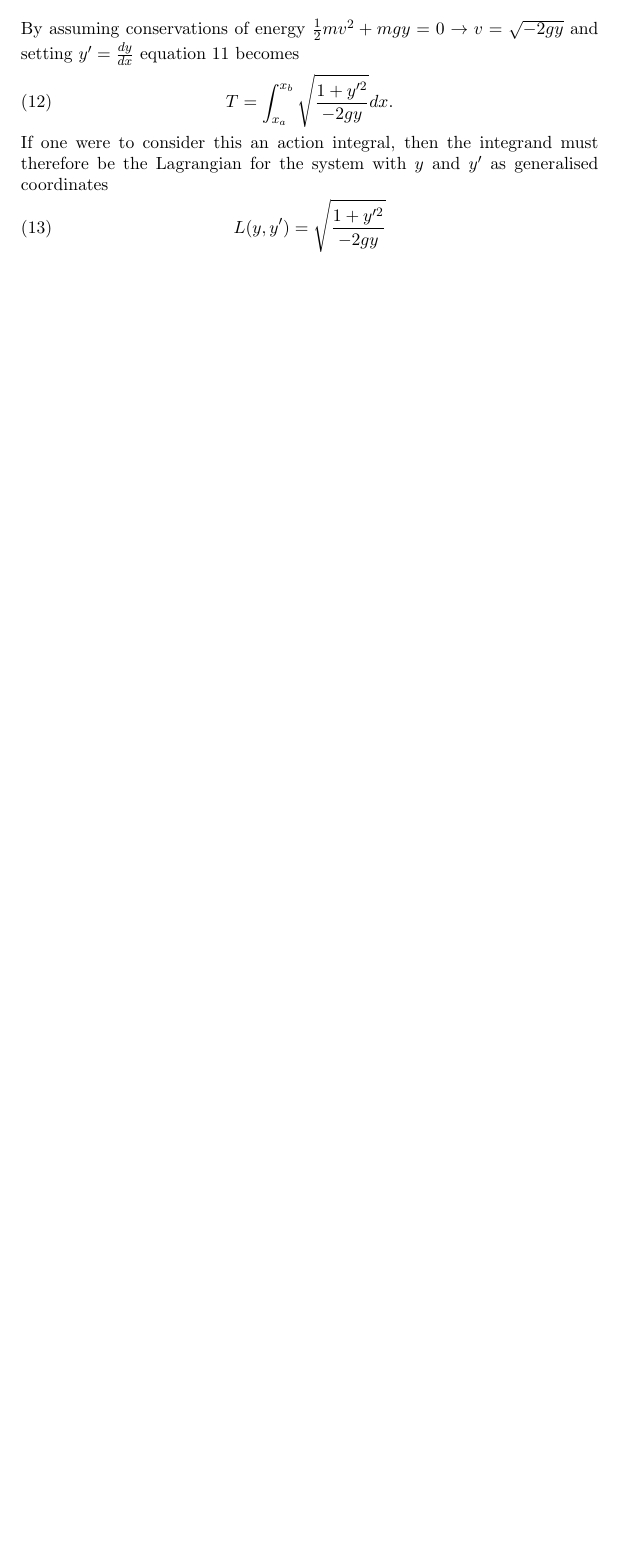
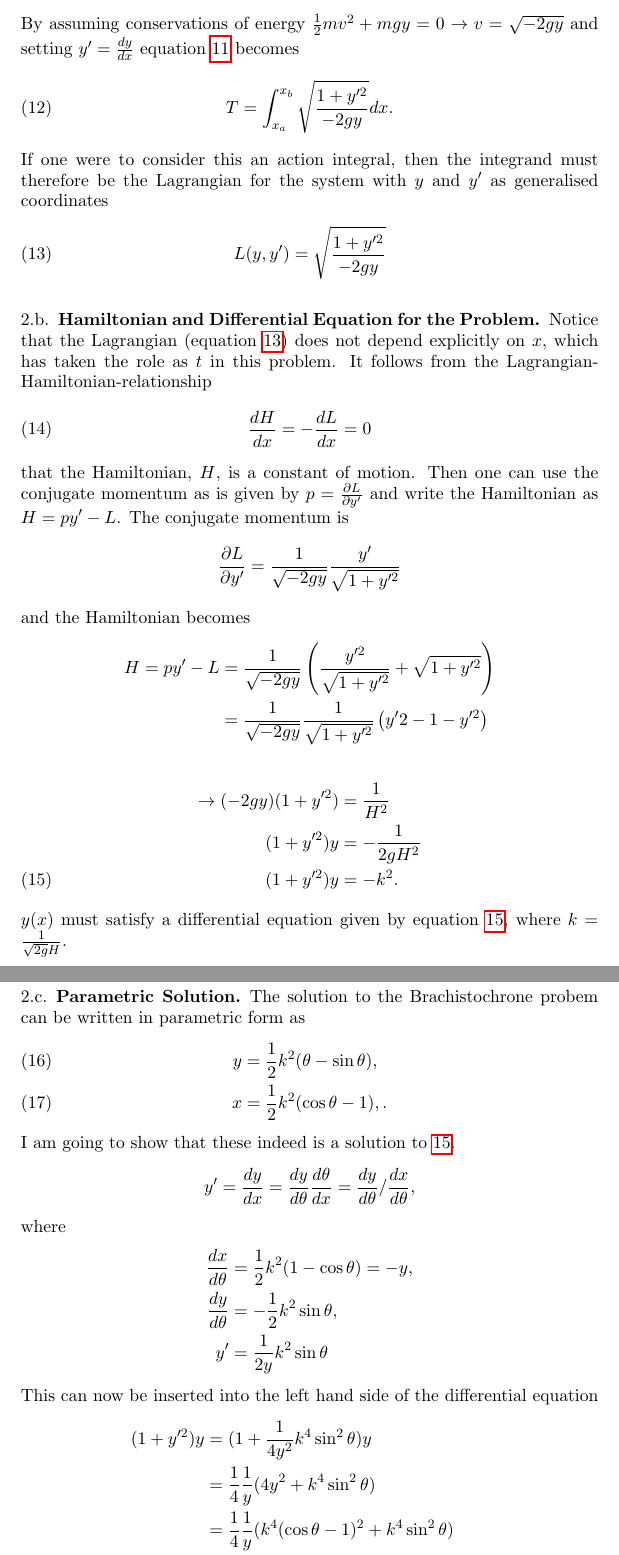
Before and after one commit to gregwinther/FYS3120, a LaTeX paper (oblig05/oblig05.tex): part of page 4 of 4 before the commit and two parts of pages 4 and 5 of 7 after it, the two joined at a grey line, cut so that both start at the same text, the shorter picture padded with empty space. Compiled offline with pdfLaTeX.

Commit message:
Done with oblig05

```diff
--- a/oblig05/oblig05.tex
+++ b/oblig05/oblig05.tex
@@ -5,6 +5,7 @@
 \usepackage{physics}
 \usepackage{csquotes}
 \usepackage{graphicx}
+\usepackage{hyperref}
 
 \renewcommand{\thesubsection}{\thesection.\alph{subsection}}
 
@@ -130,6 +131,54 @@ T = \int_{x_a}^{x_b} \sqrt{\frac{1+y'^2}{-2gy}}dx.
 \end{equation}
 If one were to consider this an action integral, then the integrand must therefore be the Lagrangian for the system with $y$ and $y'$ as generalised coordinates
 \begin{equation}
+\label{eq:lagrangian}
 L(y,y') = \sqrt{\frac{1+y'^2}{-2gy}}
 \end{equation}
 
+\subsection{Hamiltonian and Differential Equation for the Problem}
+Notice that the Lagrangian (equation \ref{eq:lagrangian}) does not depend explicitly on $x$, which has taken the role as  $t$ in this problem. It follows from the Lagrangian-Hamiltonian-relationship
+\begin{equation}
+\frac{dH}{dx} = -\frac{dL}{dx} = 0
+\end{equation}
+that the Hamiltonian, $H$, is a constant of motion. Then one can use the conjugate momentum as is given by $p = \frac{\partial L}{\partial y'}$ and write the Hamiltonian as $H = py' - L$. The conjugate momentum is
+\begin{align*}
+\frac{\partial L}{\partial y'} = \frac{1}{\sqrt{-2gy}}\frac{y'}{\sqrt{1+y'^2}}
+\end{align*}
+and the Hamiltonian becomes
+\begin{align*}
+H = py' - L &= \frac{1}{\sqrt{-2gy}}\left(\frac{y'^2}{\sqrt{1+y'^2}} + \sqrt{1+y'^2} \right) \\
+			&= \frac{1}{\sqrt{-2gy}}\frac{1}{\sqrt{1+y'^2}}\left(y'2 - 1 - y'^2 \right)
+\end{align*}
+\begin{align}
+\to (-2gy)(1+y'^2) &= \frac{1}{H^2} \nonumber \\
+(1 + y'^2)y &= -\frac{1}{2gH^2} \nonumber \\
+(1 + y'^2)y &= -k^2 \label{eq:brachODE}.
+\end{align}
+$y(x)$ must satisfy a differential equation given by equation \ref{eq:brachODE}, where $k = \frac{1}{\sqrt{2g}H}$.
+
+\subsection{Parametric Solution}
+The solution to the Brachistochrone probem can be written in parametric form as
+\begin{align}
+y &= \frac{1}{2}k^2(\theta-\sin\theta), \label{eq:brachsol1} \\
+x &= \frac{1}{2}k^2(\cos\theta - 1), \label{eq:brachsol2}.
+\end{align}
+I am going to show that these indeed is a solution to \ref{eq:brachODE}.
+\begin{equation*}
+y' = \frac{dy}{dx} = \frac{dy}{d\theta}\frac{d\theta}{dx} = \frac{dy}{d\theta}/\frac{dx}{d\theta},
+\end{equation*}
+where
+\begin{align*}
+\frac{dx}{d\theta} &= \frac{1}{2}k^2(1-\cos\theta) = -y, \\
+\frac{dy}{d\theta} &= -\frac{1}{2}k^2\sin\theta, \\
+y' &= \frac{1}{2y}k^2\sin\theta
+\end{align*}
+This can now be inserted into the left hand side of the differential equation
+\begin{align*}
+(1 + y'^2)y &= (1+\frac{1}{4y^2}k^4\sin^2\theta)y \\
+			&= \frac{1}{4}\frac{1}{y}(4y^2+k^4\sin^2\theta) \\
+			&= \frac{1}{4}\frac{1}{y}(k^4(\cos\theta-1)^2 + k^4\sin^2\theta) \\
+			&= \frac{1}{4}\frac{1}{y}k^4(\cos^2\theta - 2\cos\theta + 1 + \sin^2\theta) \\
+			&= \frac{1}{y}k^2\frac{1}{2}k^2(1-\cos\theta) \\
+			&= k^2\frac{1}{y}(-y) \\
+			&= -k^2,
+\end{align*}
```
Also changed, not shown: oblig05/oblig05.pdf, oblig05/oblig05.tex (58 more changed lines).
